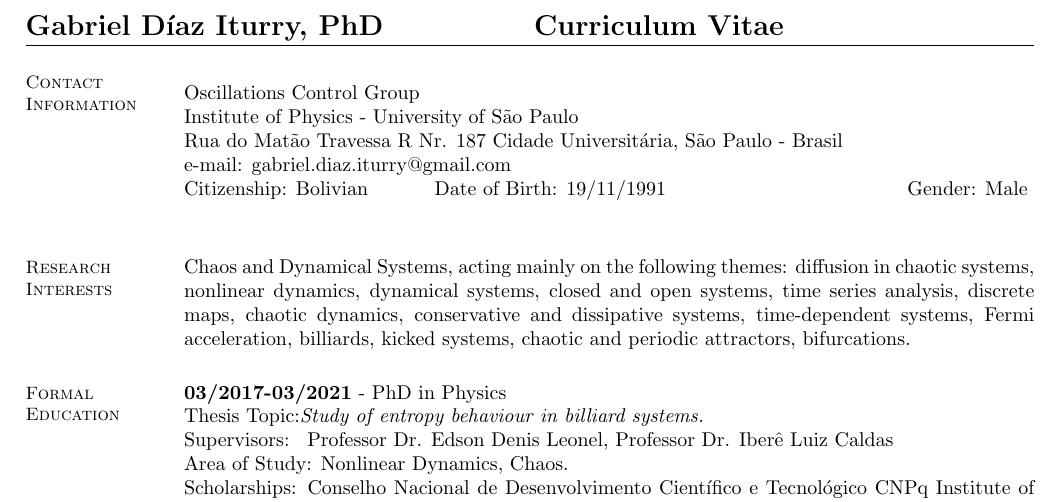
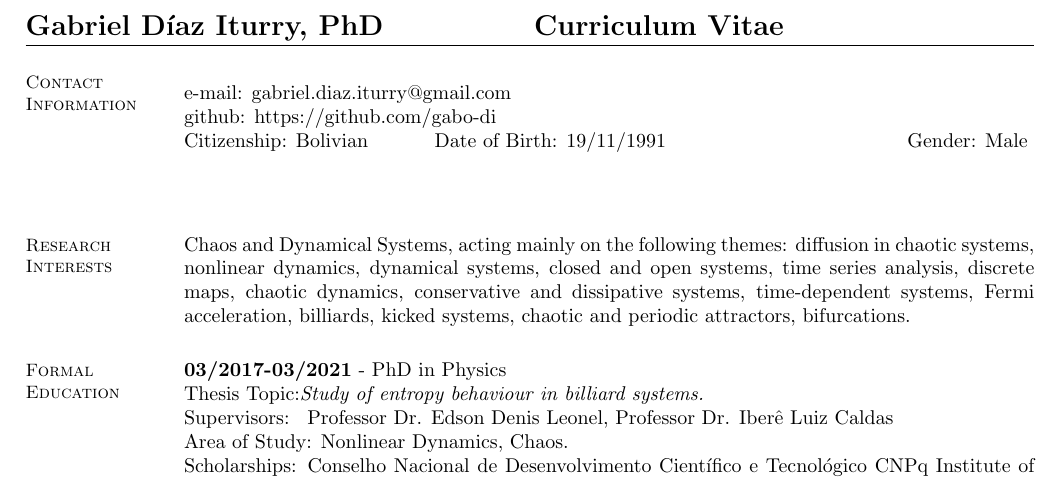
Before and after one commit to gabo-di/CV, a LaTeX CV (CV/DiazIGabriel_CV.tex): part of page 1 of 2, cut so that both start at the same text. Compiled offline with pdfLaTeX.

Commit message:
actualized a little bit academic version

```diff
--- a/CV/DiazIGabriel_CV.tex
+++ b/CV/DiazIGabriel_CV.tex
@@ -12,10 +12,11 @@
     % Contact Information
     \section{\mysidestyle Contact\\Information}
     \vspace{2mm}
-    Oscillations Control Group                        \vspace{0mm}\\\vspace{0mm}%
-    Institute of Physics - University of S\~ao Paulo  \vspace{0mm}\\\vspace{0mm}%
-    Rua do Mat\~ao Travessa R Nr. 187 Cidade Universit\'aria, S\~ao Paulo - Brasil    \vspace{0mm}\\\vspace{0mm}%
-    e-mail: gabriel.diaz.iturry@gmail.com  \vspace{0mm}\\\vspace{-4.5mm}%
+    %Oscillations Control Group                        \vspace{0mm}\\\vspace{0mm}%
+    %Institute of Physics - University of S\~ao Paulo  \vspace{0mm}\\\vspace{0mm}%
+    %Rua do Mat\~ao Travessa R Nr. 187 Cidade Universit\'aria, S\~ao Paulo - Brasil    \vspace{0mm}\\\vspace{0mm}%
+    e-mail: gabriel.diaz.iturry@gmail.com  \vspace{0mm}\\\vspace{0mm}%%\vspace{0mm}\\\vspace{-4.5mm}%
+    github: https://github.com/gabo-di \vspace{0mm}\\\vspace{0mm}%
     Citizenship: Bolivian     ~~~~~~~~    Date of Birth: 19/11/1991   \hfill Gender: Male               \vspace{0mm}\\\vspace{4.5mm}%
 
     %__________________________________________________________________________________________________________________
```
Also changed, not shown: CV/DiazIGabriel_CV.pdf, 1 other file.
